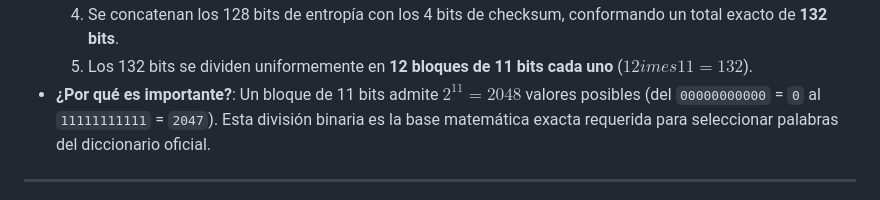
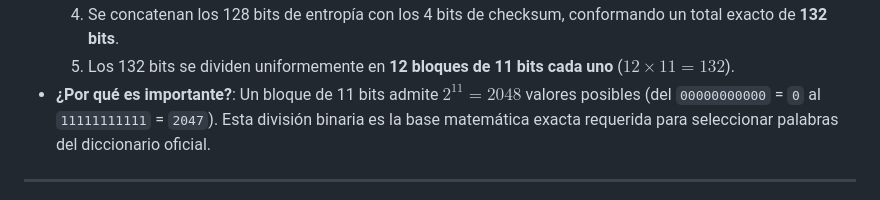
Before and after one commit to dito1n/kryptonseed-, a Markdown page: README.es.md, the part around one of its changes. Drawn GitHub-style.

Commit message:
fix: restore LaTeX math symbols and eliminate control characters in READMEs

```diff
--- a/README.es.md
+++ b/README.es.md
@@ -99,5 +99,5 @@
   4. Se concatenan los 128 bits de entropía con los 4 bits de checksum, conformando un total exacto de **132 bits**.
-  5. Los 132 bits se dividen uniformemente en **12 bloques de 11 bits cada uno** ($12 	imes 11 = 132$).
+  5. Los 132 bits se dividen uniformemente en **12 bloques de 11 bits cada uno** ($12 \times 11 = 132$).
 - **¿Por qué es importante?**: Un bloque de 11 bits admite $2^{11} = 2048$ valores posibles (del `00000000000` = `0` al `11111111111` = `2047`). Esta división binaria es la base matemática exacta requerida para seleccionar palabras del diccionario oficial.
 
 ---
```
Also changed, not shown: other parts of README.es.md (+7 -7 lines), README.md (+8 -8 lines).
